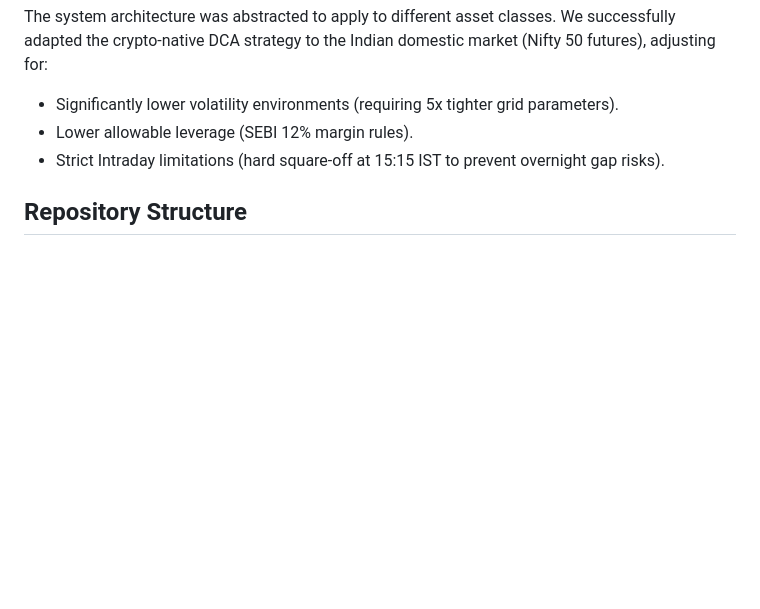
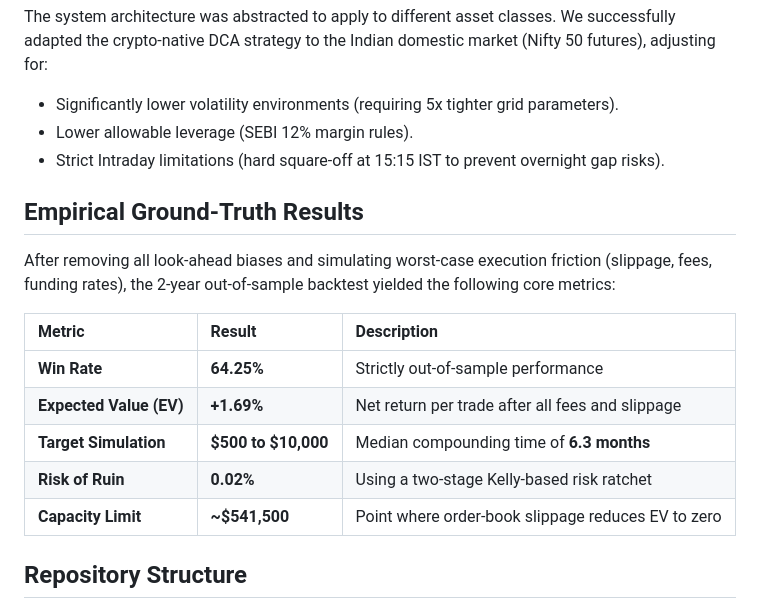
Before and after one commit to Joeytribb/systematic-trading-research, a Markdown page: README.md, the part around the change. GitHub-like rendering; blank space fills up the shorter version.

Commit message:
Add empirical results table to README

```diff
--- a/README.md
+++ b/README.md
@@ -30,6 +30,18 @@ The system architecture was abstracted to apply to different asset classes. We s
 *   Lower allowable leverage (SEBI 12% margin rules).
 *   Strict Intraday limitations (hard square-off at 15:15 IST to prevent overnight gap risks).
 
+## Empirical Ground-Truth Results
+
+After removing all look-ahead biases and simulating worst-case execution friction (slippage, fees, funding rates), the 2-year out-of-sample backtest yielded the following core metrics:
+
+| Metric | Result | Description |
+| :--- | :--- | :--- |
+| **Win Rate** | **64.25%** | Strictly out-of-sample performance |
+| **Expected Value (EV)** | **+1.69%** | Net return per trade after all fees and slippage |
+| **Target Simulation** | **$500 to $10,000** | Median compounding time of **6.3 months** |
+| **Risk of Ruin** | **0.02%** | Using a two-stage Kelly-based risk ratchet |
+| **Capacity Limit** | **~$541,500** | Point where order-book slippage reduces EV to zero |
+
 ## Repository Structure
 
 *   `/crypto_project_archive/`: Contains the original BTC mean-reversion strategy, the rigorous bias-audit logs, and the high-leverage Monte Carlo simulations.
```
